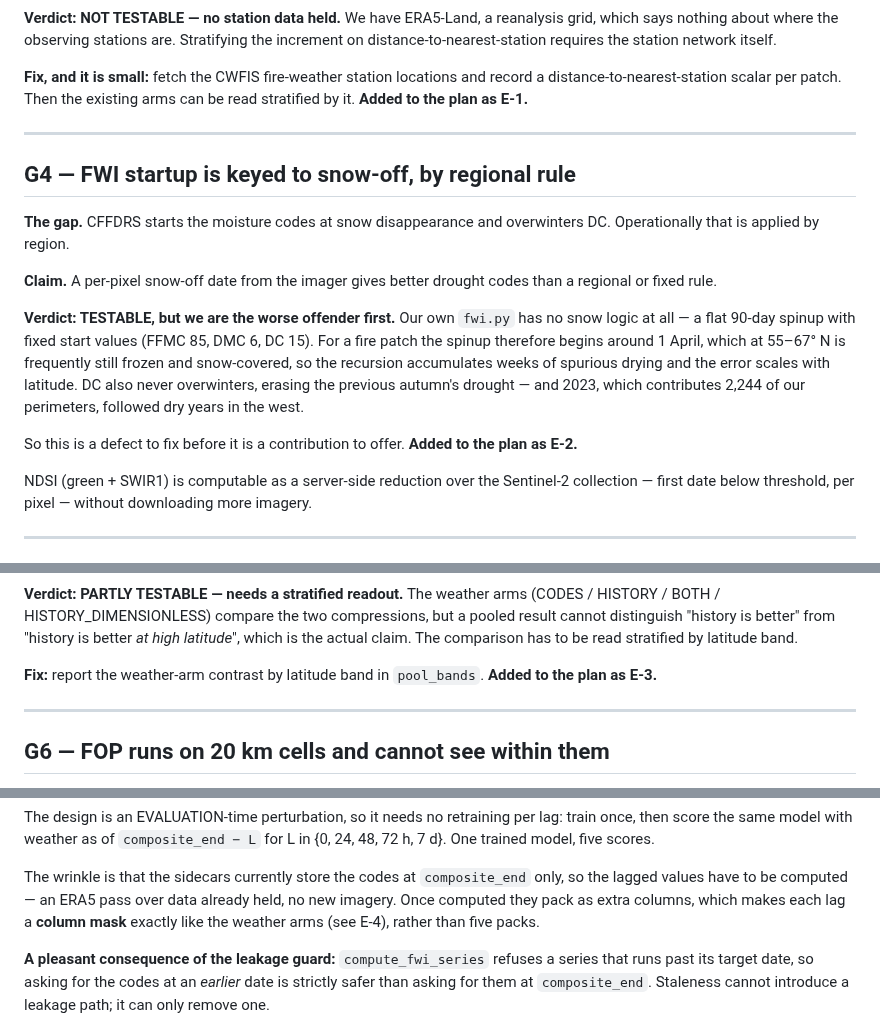
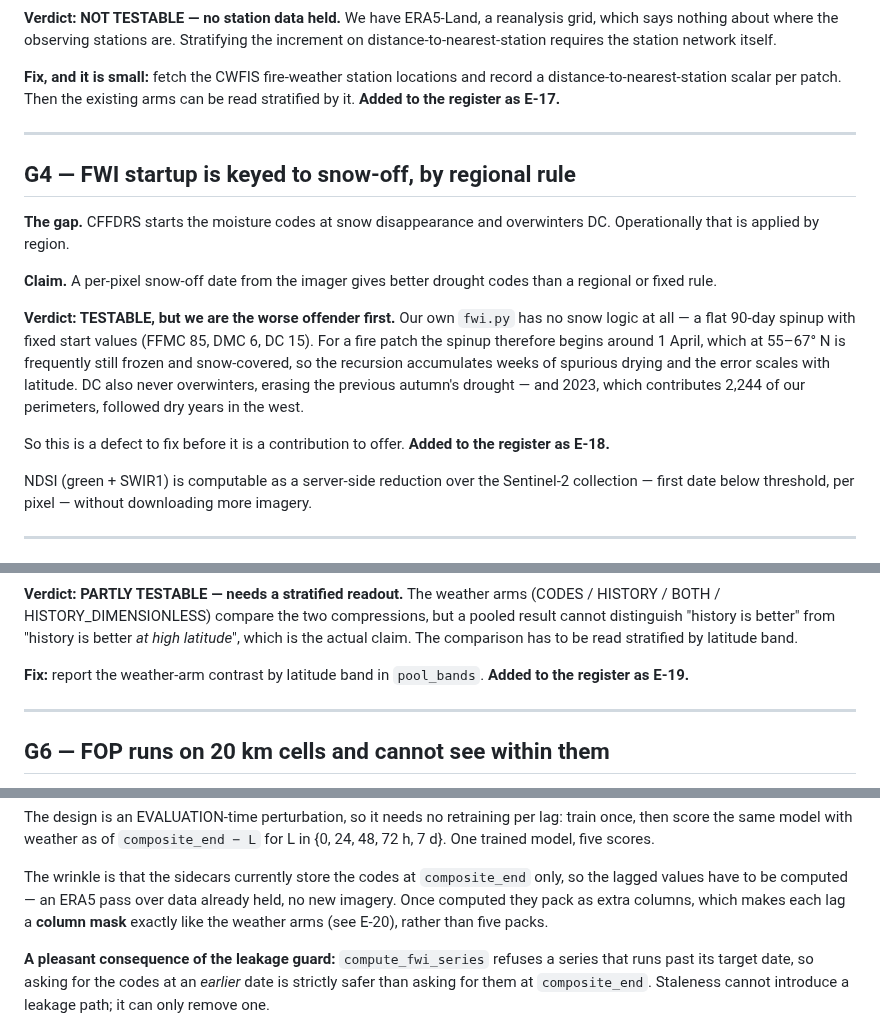
Before and after one commit to safari-labs/Fire_Risk_Statistics, a Markdown page: docs/CFFDRS_GAPS.md, 3 parts joined by grey strips. GitHub-like rendering.

```diff
--- a/docs/CFFDRS_GAPS.md
+++ b/docs/CFFDRS_GAPS.md
@@ -115,7 +115,7 @@ network itself.
 
 **Fix, and it is small:** fetch the CWFIS fire-weather station locations and
 record a distance-to-nearest-station scalar per patch. Then the existing arms
-can be read stratified by it. **Added to the plan as E-1.**
+can be read stratified by it. **Added to the register as E-17.**
 
 ---
 
@@ -137,7 +137,7 @@ drought — and 2023, which contributes 2,244 of our perimeters, followed dry
 years in the west.
 
 So this is a defect to fix before it is a contribution to offer. **Added to
-the plan as E-2.**
+the register as E-18.**
 
 NDSI (green + SWIR1) is computable as a server-side reduction over the
 Sentinel-2 collection — first date below threshold, per pixel — without
@@ -161,7 +161,7 @@ compressions, but a pooled result cannot distinguish "history is better" from
 comparison has to be read stratified by latitude band.
 
 **Fix:** report the weather-arm contrast by latitude band in `pool_bands`.
-**Added to the plan as E-3.**
+**Added to the register as E-19.**
 
 ---
 
@@ -218,7 +218,7 @@ The wrinkle is that the sidecars currently store the codes at
 `composite_end` only, so the lagged values have to be computed — an ERA5 pass
 over data already held, no new imagery. Once computed they pack as extra
 columns, which makes each lag a **column mask** exactly like the weather arms
-(see E-4), rather than five packs.
+(see E-20), rather than five packs.
 
 **A pleasant consequence of the leakage guard:** `compute_fwi_series` refuses
 a series that runs past its target date, so asking for the codes at an
```
Also changed, not shown: other parts of docs/CFFDRS_GAPS.md (+7 -5 lines), docs/EXPERIMENTS.md (added, +322 -0 lines), docs/results/figures/experiment_plan.png, 4 other files.
